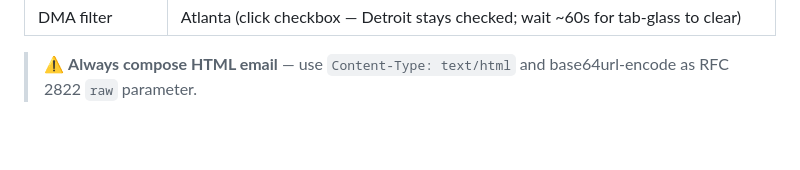
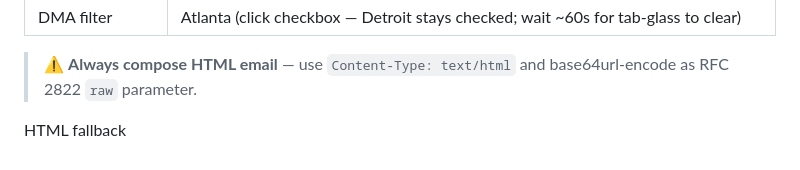
Before and after one commit to jakec86/market-intelligence-reports, a Markdown page: .claude/commands/nalley-pb-report.md, the part around the change. Rendered like a GitHub page; blank space fills up the shorter version.

Commit message:
fix(harness): test_email_skill_specifies_html_not_plain_text -> nalley-pb-report.md

```diff
--- a/.claude/commands/nalley-pb-report.md
+++ b/.claude/commands/nalley-pb-report.md
@@ -180,3 +180,5 @@ Invoke whenever Playwright lands on `sso.jumpcloud.com`.
 | DMA filter | Atlanta (click checkbox — Detroit stays checked; wait ~60s for tab-glass to clear) |
 
 > ⚠️ **Always compose HTML email** — use `Content-Type: text/html` and base64url-encode as RFC 2822 `raw` parameter.
+
+HTML fallback
```
